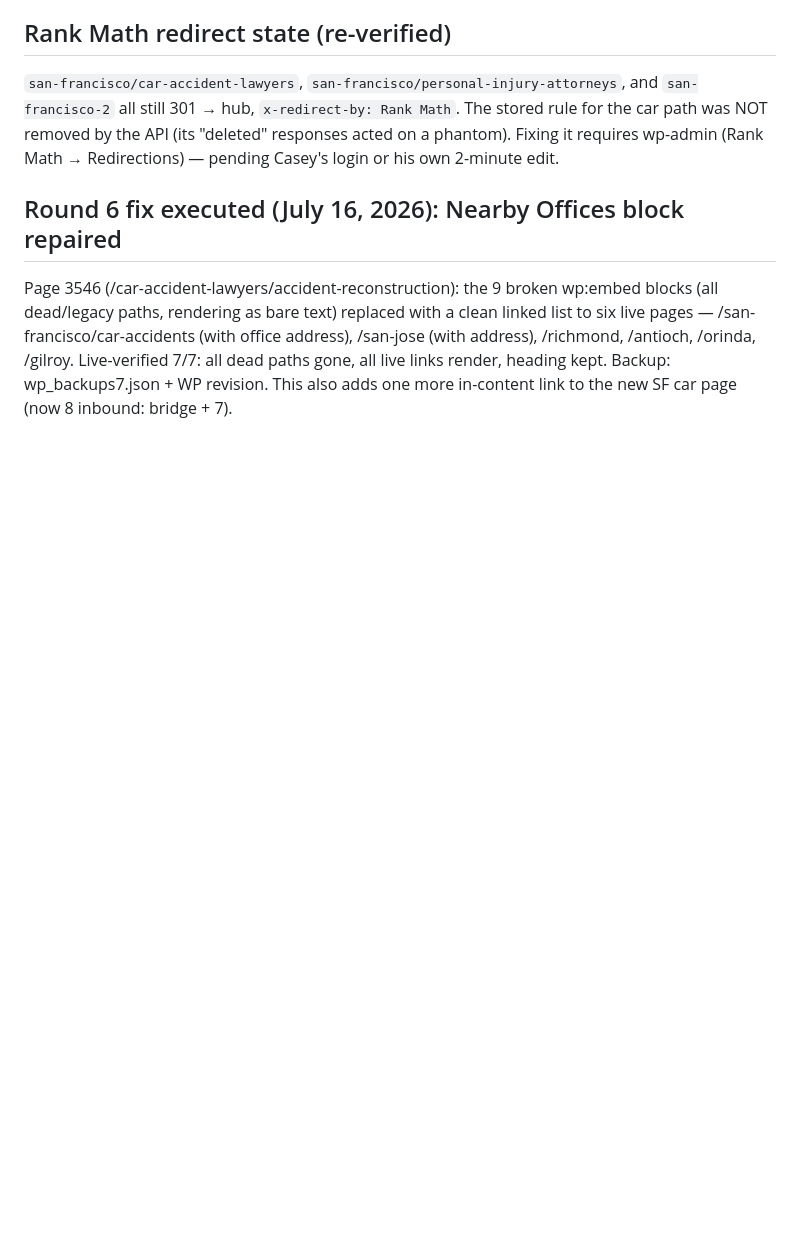
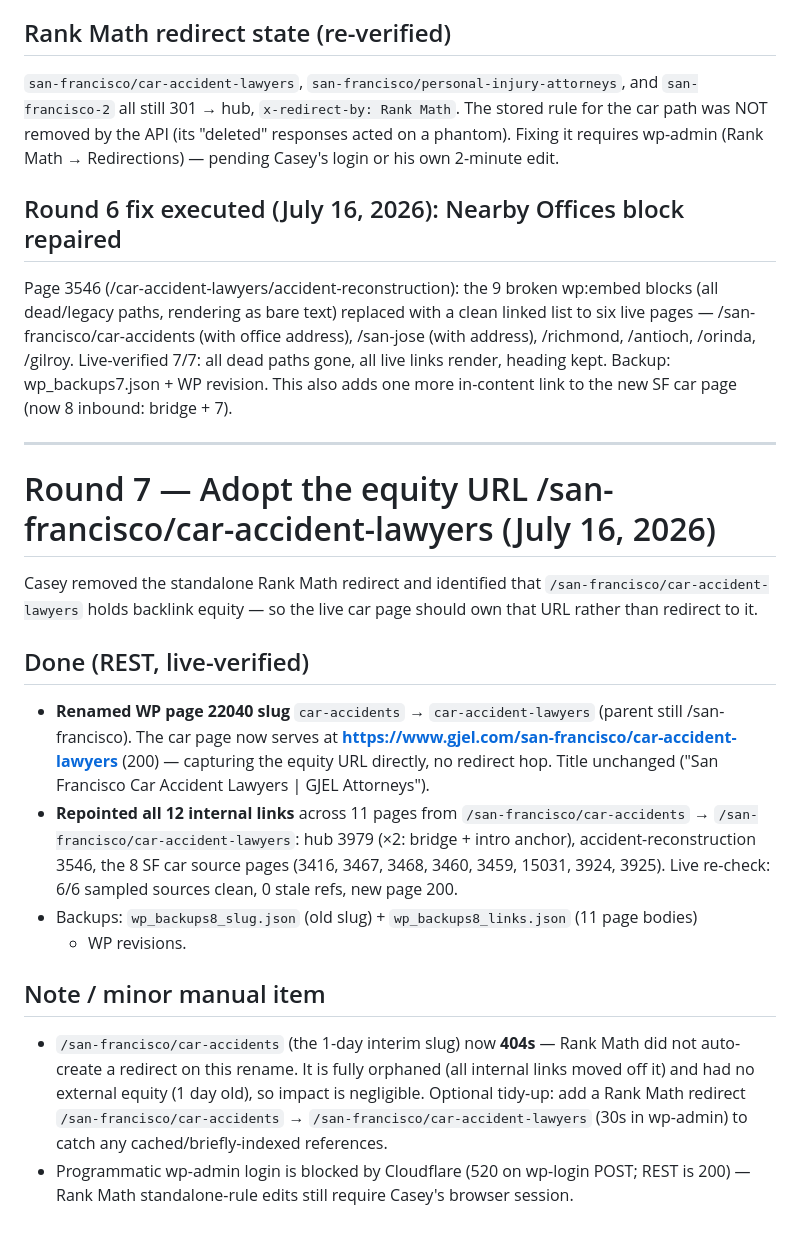
Before and after one commit to caseymeraz/gjel-competitive-analysis, a Markdown page: internal-linking-execution-log.md, the part around the change. GitHub-like rendering; blank space fills up the shorter version.

Commit message:
Round 7: adopt equity URL /san-francisco/car-accident-lawyers
Renamed car page slug to car-accident-lawyers (captures backlink-equity
URL directly); repointed all 12 internal links across 11 pages. Live 200,
6/6 sources verified clean.

Co-Authored-By: Claude Fable 5 <noreply@anthropic.com>
Claude-Session: https://claude.ai/code/session_014jLbDeDxG2qoi5nJjkodDm

```diff
--- a/internal-linking-execution-log.md
+++ b/internal-linking-execution-log.md
@@ -261,3 +261,32 @@ live pages — /san-francisco/car-accidents (with office address), /san-jose (wi
 /richmond, /antioch, /orinda, /gilroy. Live-verified 7/7: all dead paths gone, all live
 links render, heading kept. Backup: wp_backups7.json + WP revision.
 This also adds one more in-content link to the new SF car page (now 8 inbound: bridge + 7).
+
+---
+
+# Round 7 — Adopt the equity URL /san-francisco/car-accident-lawyers (July 16, 2026)
+
+Casey removed the standalone Rank Math redirect and identified that
+`/san-francisco/car-accident-lawyers` holds backlink equity — so the live car page should
+own that URL rather than redirect to it.
+
+## Done (REST, live-verified)
+- **Renamed WP page 22040 slug** `car-accidents` → `car-accident-lawyers` (parent still
+  /san-francisco). The car page now serves at **https://www.gjel.com/san-francisco/car-accident-lawyers**
+  (200) — capturing the equity URL directly, no redirect hop. Title unchanged
+  ("San Francisco Car Accident Lawyers | GJEL Attorneys").
+- **Repointed all 12 internal links** across 11 pages from `/san-francisco/car-accidents`
+  → `/san-francisco/car-accident-lawyers`: hub 3979 (×2: bridge + intro anchor),
+  accident-reconstruction 3546, the 8 SF car source pages (3416, 3467, 3468, 3460, 3459,
+  15031, 3924, 3925). Live re-check: 6/6 sampled sources clean, 0 stale refs, new page 200.
+- Backups: `wp_backups8_slug.json` (old slug) + `wp_backups8_links.json` (11 page bodies)
+  + WP revisions.
+
+## Note / minor manual item
+- `/san-francisco/car-accidents` (the 1-day interim slug) now **404s** — Rank Math did not
+  auto-create a redirect on this rename. It is fully orphaned (all internal links moved off
+  it) and had no external equity (1 day old), so impact is negligible. Optional tidy-up:
+  add a Rank Math redirect `/san-francisco/car-accidents` → `/san-francisco/car-accident-lawyers`
+  (30s in wp-admin) to catch any cached/briefly-indexed references.
+- Programmatic wp-admin login is blocked by Cloudflare (520 on wp-login POST; REST is 200) —
+  Rank Math standalone-rule edits still require Casey's browser session.
```
